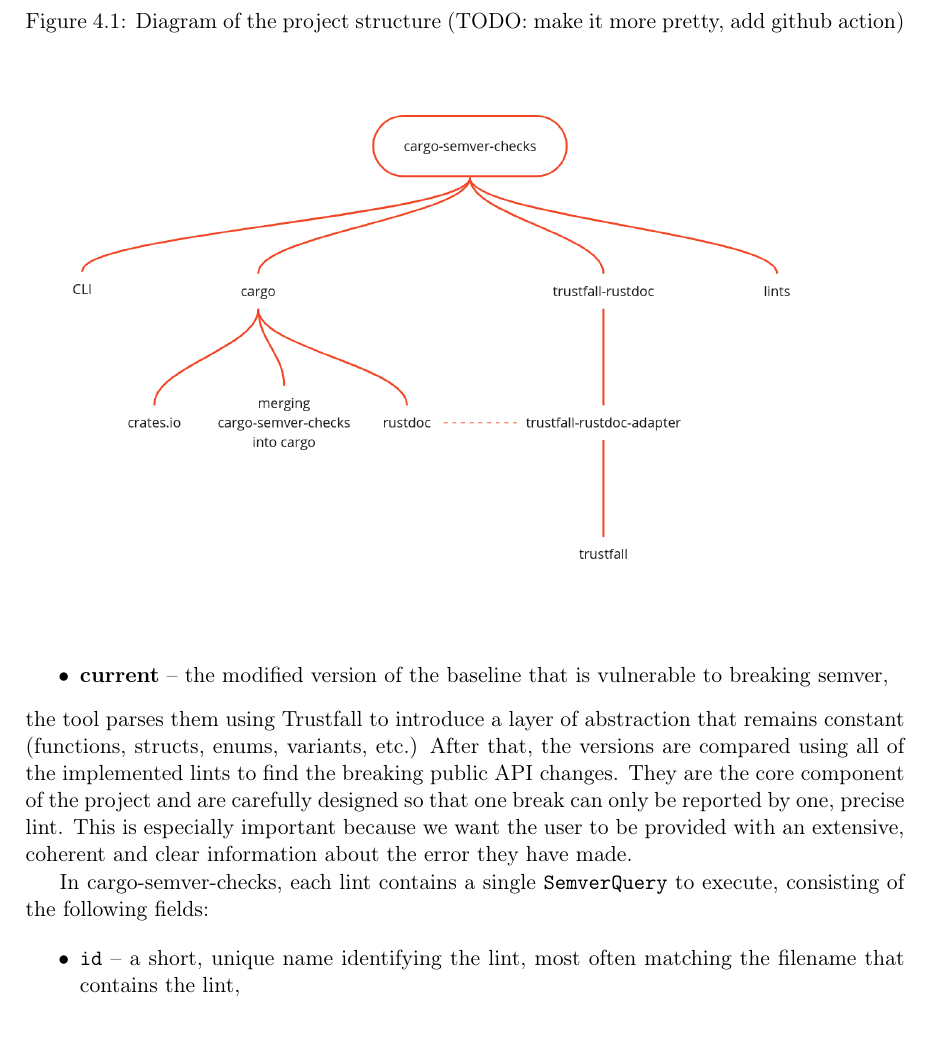
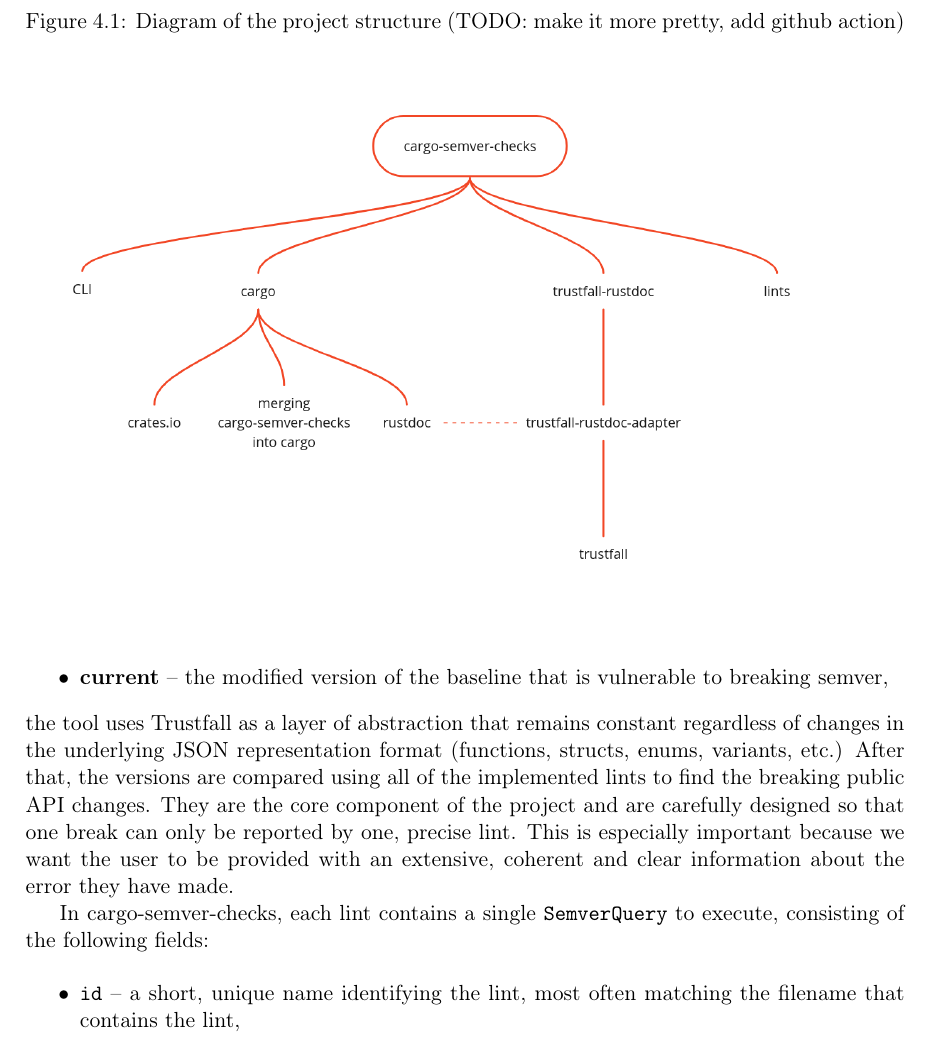
Before and after one commit to tonowak/bachelors-thesis, a LaTeX thesis (thesis-en.tex): part of page 24 of 47, cut so that both start at the same text. Compiled offline with pdfLaTeX.

Commit message:
Update thesis-en.tex
Co-authored-by: Predrag Gruevski <2348618+obi1kenobi@users.noreply.github.com>

```diff
--- a/thesis-en.tex
+++ b/thesis-en.tex
@@ -572,7 +572,7 @@ of the same crate:
 	\item \textbf{baseline} -- the existing version that defines a public API,
 	\item \textbf{current} -- the modified version of the baseline that is vulnerable to breaking semver,
 \end{itemize}
-the tool parses them using Trustfall to introduce a layer of abstraction that remains constant
+the tool uses Trustfall as a layer of abstraction that remains constant regardless of changes in the underlying JSON representation format
 (functions, structs, enums, variants, etc.) After that, the versions are compared using all of
 the implemented lints to find the breaking public API changes. They are the core component of
 the project and are carefully designed so that one break can only be reported by one, precise
```
